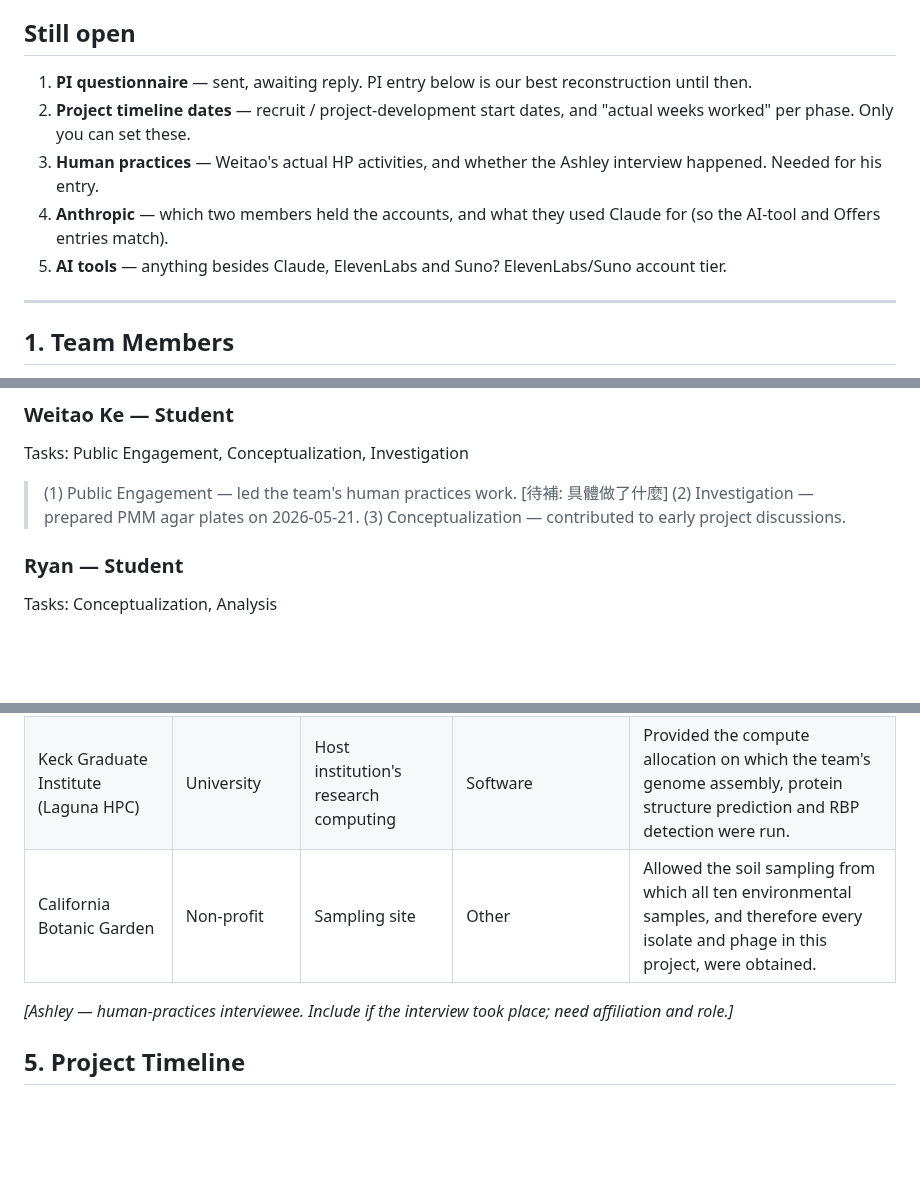
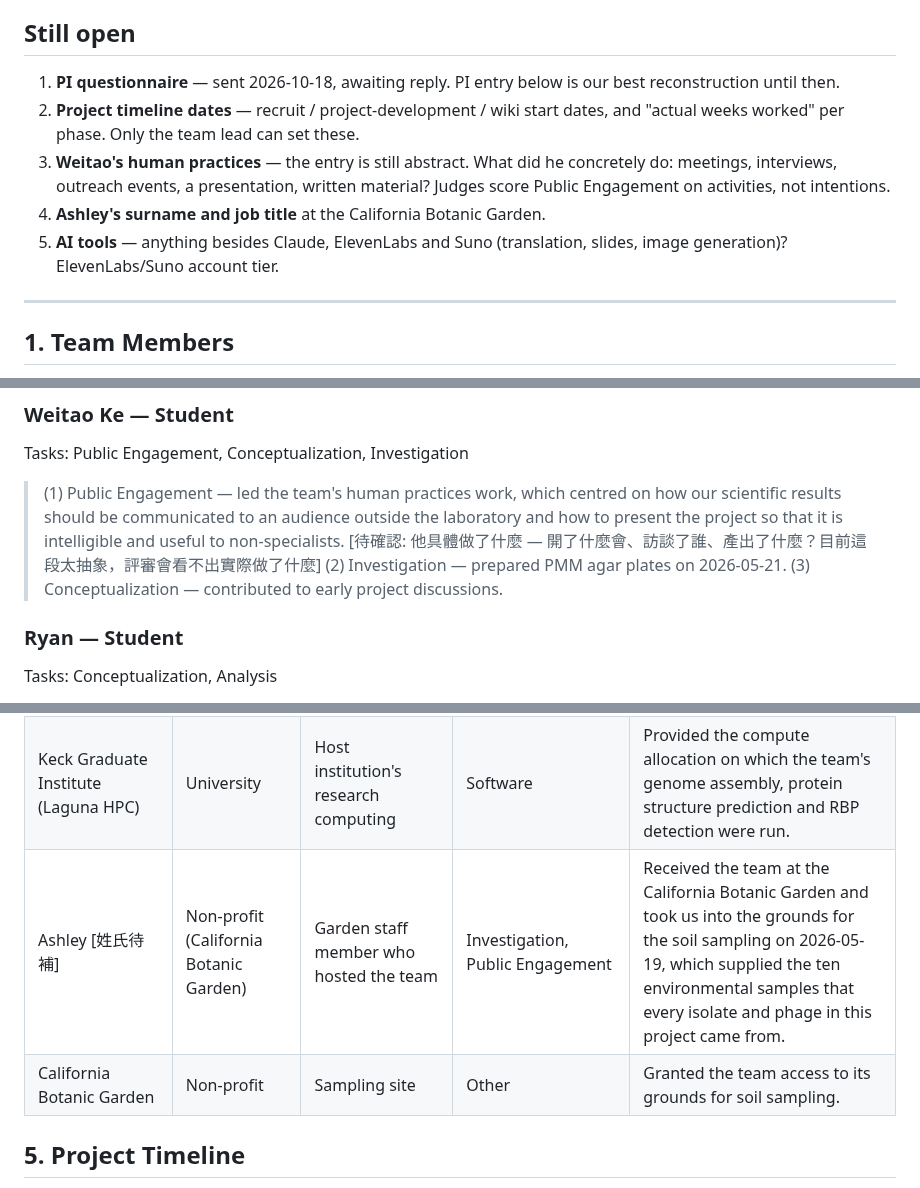
Before and after one commit to A1ex-Ch3n/igem-2026, a Markdown page: documents/2026-10-18_attribution_form_DRAFT.md, 3 parts joined by grey strips. Drawn GitHub-style; blank space fills up the shorter version.

Commit message:
docs(attributions): add Ashley, Anthropic account holders, Weitao's HP framing
Co-Authored-By: Claude Opus 5 <noreply@anthropic.com>

```diff
--- a/documents/2026-10-18_attribution_form_DRAFT.md
+++ b/documents/2026-10-18_attribution_form_DRAFT.md
@@ -7,11 +7,11 @@ Companion file: `2026-10-18_pi_contribution_questionnaire.md` — sent to the PI
 
 ## Still open
 
-1. **PI questionnaire** — sent, awaiting reply. PI entry below is our best reconstruction until then.
-2. **Project timeline dates** — recruit / project-development start dates, and "actual weeks worked" per phase. Only you can set these.
-3. **Human practices** — Weitao's actual HP activities, and whether the Ashley interview happened. Needed for his entry.
-4. **Anthropic** — which two members held the accounts, and what they used Claude for (so the AI-tool and Offers entries match).
-5. **AI tools** — anything besides Claude, ElevenLabs and Suno? ElevenLabs/Suno account tier.
+1. **PI questionnaire** — sent 2026-10-18, awaiting reply. PI entry below is our best reconstruction until then.
+2. **Project timeline dates** — recruit / project-development / wiki start dates, and "actual weeks worked" per phase. Only the team lead can set these.
+3. **Weitao's human practices** — the entry is still abstract. What did he concretely do: meetings, interviews, outreach events, a presentation, written material? Judges score Public Engagement on activities, not intentions.
+4. **Ashley's surname and job title** at the California Botanic Garden.
+5. **AI tools** — anything besides Claude, ElevenLabs and Suno (translation, slides, image generation)? ElevenLabs/Suno account tier.
 
 ---
 
@@ -41,7 +41,7 @@ Tasks: Conceptualization, Investigation, Analysis
 
 ### Weitao Ke — Student
 Tasks: Public Engagement, Conceptualization, Investigation
-> (1) Public Engagement — led the team's human practices work. [待補: 具體做了什麼] (2) Investigation — prepared PMM agar plates on 2026-05-21. (3) Conceptualization — contributed to early project discussions.
+> (1) Public Engagement — led the team's human practices work, which centred on how our scientific results should be communicated to an audience outside the laboratory and how to present the project so that it is intelligible and useful to non-specialists. [待確認: 他具體做了什麼 — 開了什麼會、訪談了誰、產出了什麼？目前這段太抽象，評審會看不出實際做了什麼] (2) Investigation — prepared PMM agar plates on 2026-05-21. (3) Conceptualization — contributed to early project discussions.
 
 ### Ryan — Student
 Tasks: Conceptualization, Analysis
@@ -87,9 +87,8 @@ Tasks: Visualization
 | Prof. Ran Libeskind-Hadas | University (Claremont McKenna College) | Chair, Kravis Department of Integrated Sciences; faculty supporter | Conceptualization, Project Administration | Administrative support for the team at Claremont McKenna College, and help with the early conceptualisation of the project. |
 | Plasmidsaurus | Company | Paid sequencing service | Investigation | Performed all of the project's sequencing: Oxford Nanopore whole-genome sequencing of the bacterial isolates and of the two phage-resistant clones, and the Illumina sequencing of phage 9-2-1 Φ8. |
 | Keck Graduate Institute (Laguna HPC) | University | Host institution's research computing | Software | Provided the compute allocation on which the team's genome assembly, protein structure prediction and RBP detection were run. |
-| California Botanic Garden | Non-profit | Sampling site | Other | Allowed the soil sampling from which all ten environmental samples, and therefore every isolate and phage in this project, were obtained. |
-
-*[Ashley — human-practices interviewee. Include if the interview took place; need affiliation and role.]*
+| Ashley [姓氏待補] | Non-profit (California Botanic Garden) | Garden staff member who hosted the team | Investigation, Public Engagement | Received the team at the California Botanic Garden and took us into the grounds for the soil sampling on 2026-05-19, which supplied the ten environmental samples that every isolate and phage in this project came from. |
+| California Botanic Garden | Non-profit | Sampling site | Other | Granted the team access to its grounds for soil sampling. |
 
 ## 5. Project Timeline
 
```
Also changed, not shown: other parts of documents/2026-10-18_attribution_form_DRAFT.md (+3 -3 lines).
